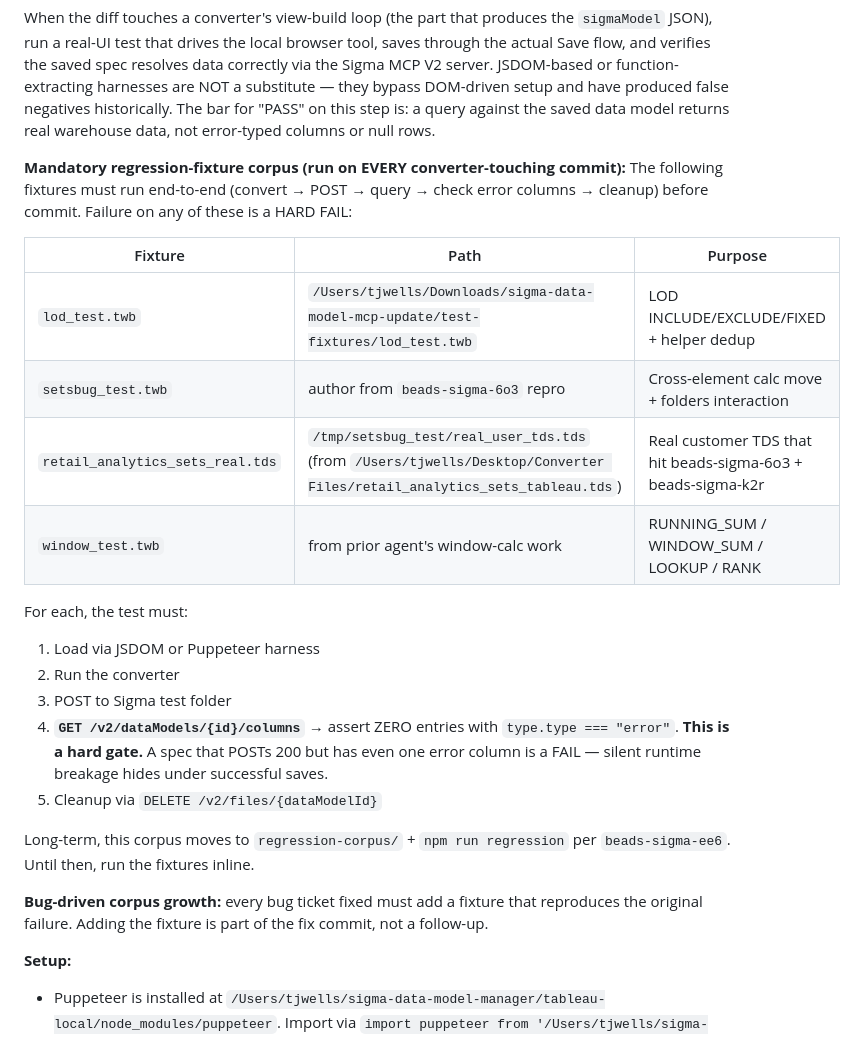
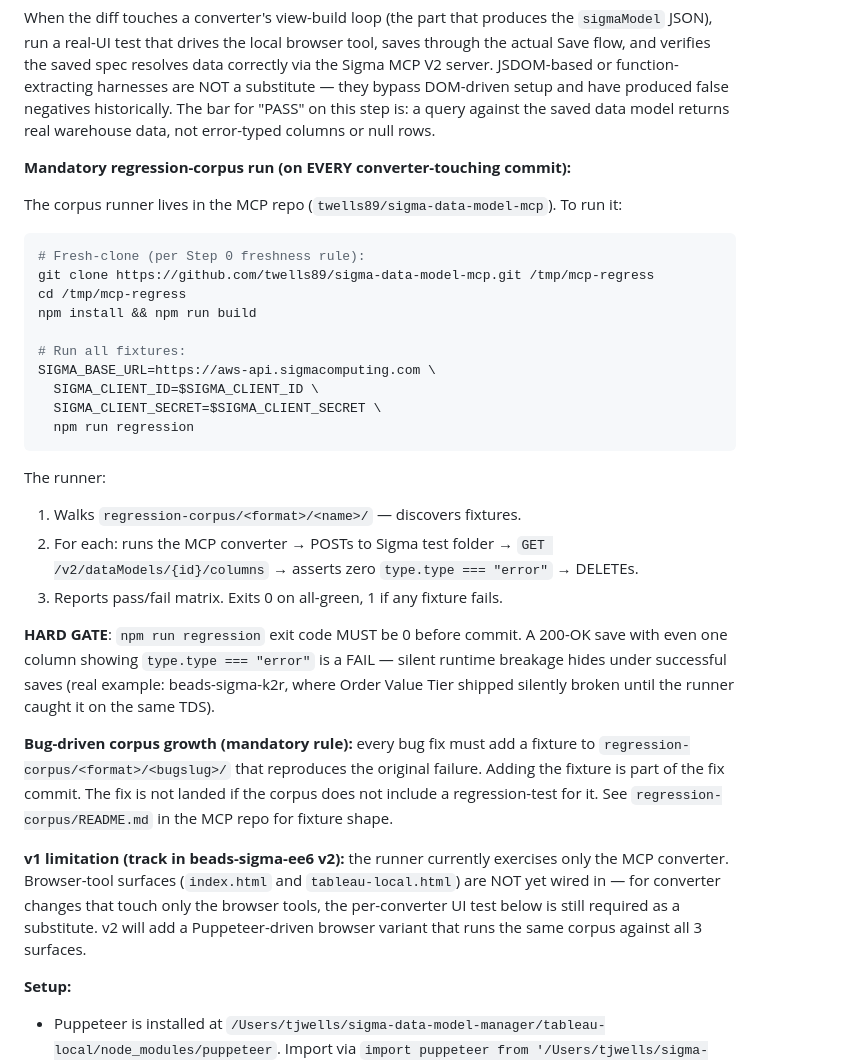
Before and after one commit to twells89/sigma-data-model-manager, a Markdown page: .claude/commands/review-commit.md, the part around the change. Drawn GitHub-style.

Commit message:
review-commit: wire Step 10 to npm run regression now that the corpus runner exists
The corpus runner shipped in sigma-data-model-mcp@847f98f as
beads-sigma-ee6 v1. /review-commit Step 10 previously listed fixtures
inline and required a human or agent to run them manually; that's the
gap that let beads-sigma-6o3 + beads-sigma-k2r slip through. Replace
the inline list with a single `npm run regression` invocation that's
the canonical gate.

The runner already caught a previously-unknown bug (beads-sigma-lcv)
on its first run — proving the corpus value over the synthetic-fixture
sweep we'd been doing.

The bug-driven corpus growth rule is preserved and strengthened: every
bug fix must add a fixture to regression-corpus/ — without it, the fix
isn't landed.

Co-Authored-By: Claude Opus 4.7 (1M context) <noreply@anthropic.com>

````diff
--- a/.claude/commands/review-commit.md
+++ b/.claude/commands/review-commit.md
@@ -231,26 +231,33 @@ This step has TWO mandates:
 
 When the diff touches a converter's view-build loop (the part that produces the `sigmaModel` JSON), run a real-UI test that drives the local browser tool, saves through the actual Save flow, and verifies the saved spec resolves data correctly via the Sigma MCP V2 server. JSDOM-based or function-extracting harnesses are NOT a substitute — they bypass DOM-driven setup and have produced false negatives historically. The bar for "PASS" on this step is: a query against the saved data model returns real warehouse data, not error-typed columns or null rows.
 
-**Mandatory regression-fixture corpus (run on EVERY converter-touching commit):**
-The following fixtures must run end-to-end (convert → POST → query → check error columns → cleanup) before commit. Failure on any of these is a HARD FAIL:
+**Mandatory regression-corpus run (on EVERY converter-touching commit):**
 
-| Fixture | Path | Purpose |
-|---|---|---|
-| `lod_test.twb` | `/Users/tjwells/Downloads/sigma-data-model-mcp-update/test-fixtures/lod_test.twb` | LOD INCLUDE/EXCLUDE/FIXED + helper dedup |
-| `setsbug_test.twb` | author from `beads-sigma-6o3` repro | Cross-element calc move + folders interaction |
-| `retail_analytics_sets_real.tds` | `/tmp/setsbug_test/real_user_tds.tds` (from `/Users/tjwells/Desktop/Converter Files/retail_analytics_sets_tableau.tds`) | Real customer TDS that hit beads-sigma-6o3 + beads-sigma-k2r |
-| `window_test.twb` | from prior agent's window-calc work | RUNNING_SUM / WINDOW_SUM / LOOKUP / RANK |
+The corpus runner lives in the MCP repo (`twells89/sigma-data-model-mcp`). To run it:
 
-For each, the test must:
-1. Load via JSDOM or Puppeteer harness
-2. Run the converter
-3. POST to Sigma test folder
-4. **`GET /v2/dataModels/{id}/columns`** → assert ZERO entries with `type.type === "error"`. **This is a hard gate.** A spec that POSTs 200 but has even one error column is a FAIL — silent runtime breakage hides under successful saves.
-5. Cleanup via `DELETE /v2/files/{dataModelId}`
+```bash
+# Fresh-clone (per Step 0 freshness rule):
+git clone https://github.com/twells89/sigma-data-model-mcp.git /tmp/mcp-regress
+cd /tmp/mcp-regress
+npm install && npm run build
 
-Long-term, this corpus moves to `regression-corpus/` + `npm run regression` per `beads-sigma-ee6`. Until then, run the fixtures inline.
+# Run all fixtures:
+SIGMA_BASE_URL=https://aws-api.sigmacomputing.com \
+  SIGMA_CLIENT_ID=$SIGMA_CLIENT_ID \
+  SIGMA_CLIENT_SECRET=$SIGMA_CLIENT_SECRET \
+  npm run regression
+```
 
-**Bug-driven corpus growth:** every bug ticket fixed must add a fixture that reproduces the original failure. Adding the fixture is part of the fix commit, not a follow-up.
+The runner:
+1. Walks `regression-corpus/<format>/<name>/` — discovers fixtures.
+2. For each: runs the MCP converter → POSTs to Sigma test folder → `GET /v2/dataModels/{id}/columns` → asserts zero `type.type === "error"` → DELETEs.
+3. Reports pass/fail matrix. Exits 0 on all-green, 1 if any fixture fails.
+
+**HARD GATE**: `npm run regression` exit code MUST be 0 before commit. A 200-OK save with even one column showing `type.type === "error"` is a FAIL — silent runtime breakage hides under successful saves (real example: beads-sigma-k2r, where Order Value Tier shipped silently broken until the runner caught it on the same TDS).
+
+**Bug-driven corpus growth (mandatory rule):** every bug fix must add a fixture to `regression-corpus/<format>/<bugslug>/` that reproduces the original failure. Adding the fixture is part of the fix commit. The fix is not landed if the corpus does not include a regression-test for it. See `regression-corpus/README.md` in the MCP repo for fixture shape.
+
+**v1 limitation (track in beads-sigma-ee6 v2):** the runner currently exercises only the MCP converter. Browser-tool surfaces (`index.html` and `tableau-local.html`) are NOT yet wired in — for converter changes that touch only the browser tools, the per-converter UI test below is still required as a substitute. v2 will add a Puppeteer-driven browser variant that runs the same corpus against all 3 surfaces.
 
 **Setup:**
 - Puppeteer is installed at `/Users/tjwells/sigma-data-model-manager/tableau-local/node_modules/puppeteer`. Import via `import puppeteer from '/Users/tjwells/sigma-data-model-manager/tableau-local/node_modules/puppeteer/lib/esm/puppeteer/puppeteer.js'`.
````
